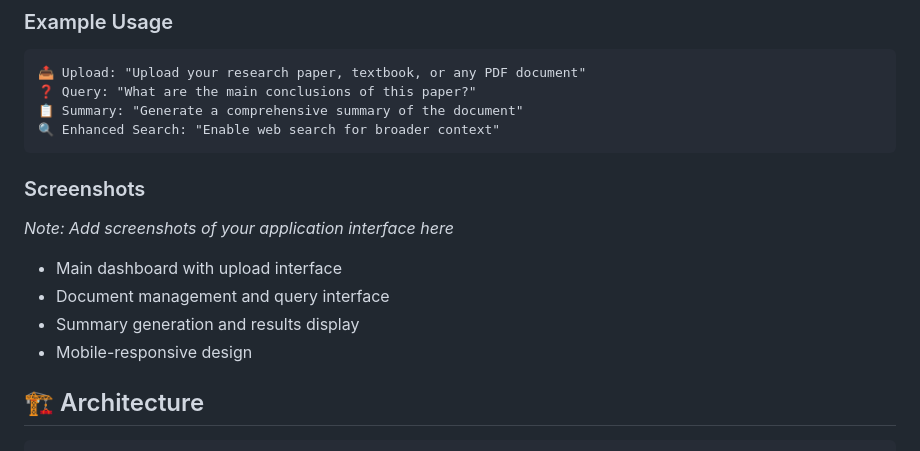
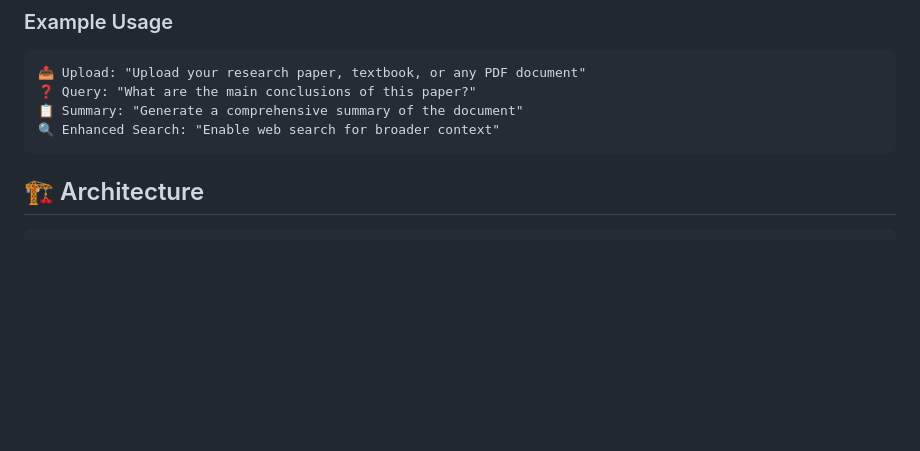
Before and after one commit to PrachitiSParulekar/pdfassistant, a Markdown page: README.md, the part around the change printed below. Drawn GitHub-style; blank space fills up the shorter version.

````diff
--- a/README.md
+++ b/README.md
@@ -35,13 +30,6 @@ A modern Flask-based web application that provides intelligent PDF processing ca
 🔍 Enhanced Search: "Enable web search for broader context"
 ```
 
-### Screenshots
-*Note: Add screenshots of your application interface here*
-
-- Main dashboard with upload interface
-- Document management and query interface
-- Summary generation and results display
-- Mobile-responsive design
 
 ## 🏗️ Architecture
 
````
Also changed, not shown: other parts of README.md (+0 -5 lines).
